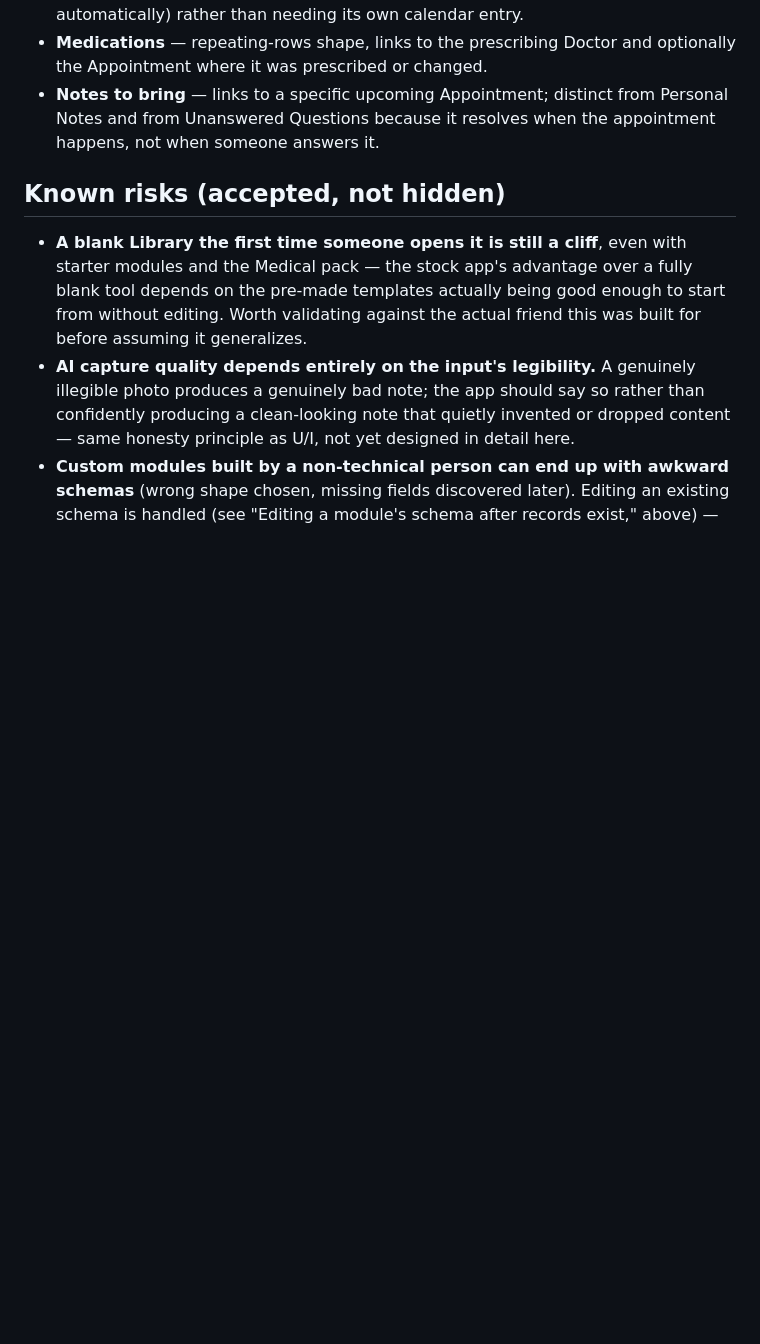
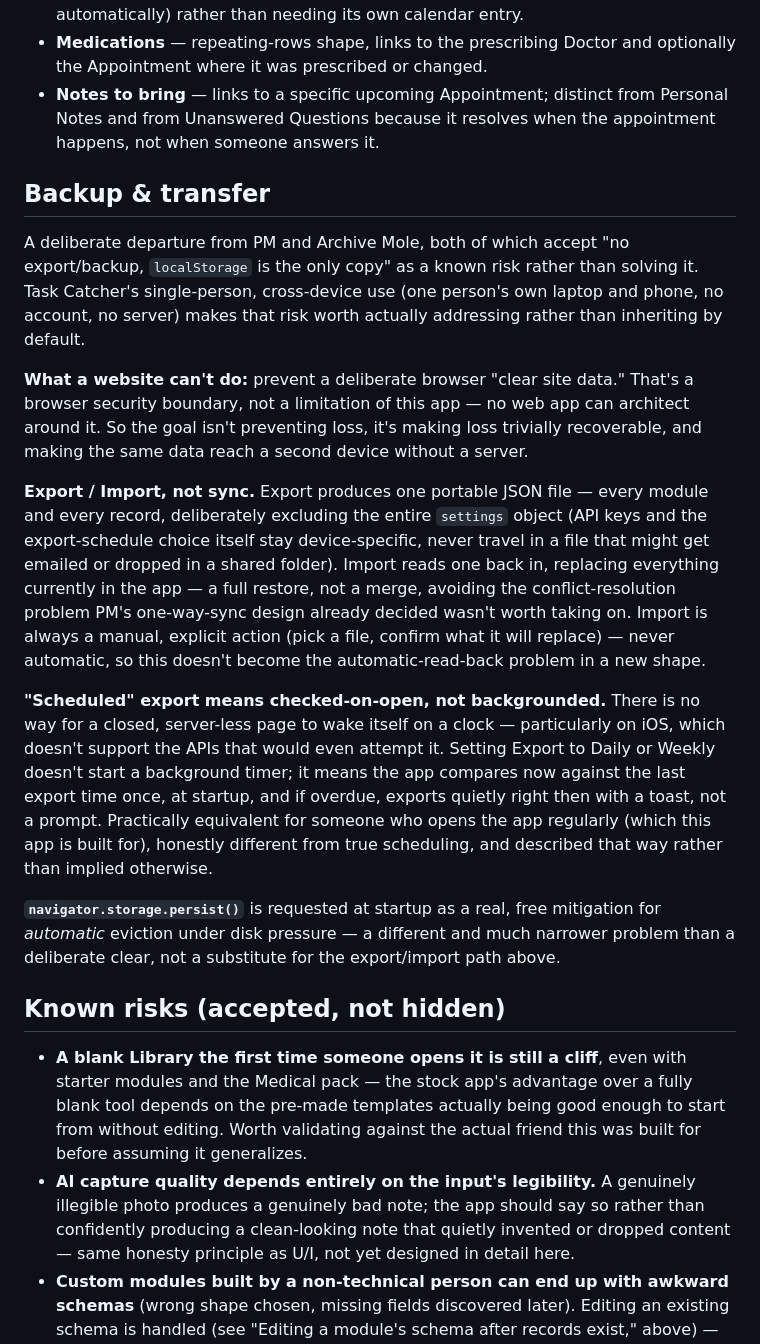
Before and after one commit to laustenfaund/Task_Catcher, a Markdown page: DESIGN.md, the part around the change. GitHub-like rendering; blank space fills up the shorter version.

```diff
--- a/DESIGN.md
+++ b/DESIGN.md
@@ -278,6 +278,46 @@ rather than as a generic proof of the module system:
   from Personal Notes and from Unanswered Questions because it resolves
   when the appointment happens, not when someone answers it.
 
+## Backup & transfer
+
+A deliberate departure from PM and Archive Mole, both of which accept "no
+export/backup, `localStorage` is the only copy" as a known risk rather than
+solving it. Task Catcher's single-person, cross-device use (one person's
+own laptop and phone, no account, no server) makes that risk worth actually
+addressing rather than inheriting by default.
+
+**What a website can't do:** prevent a deliberate browser "clear site
+data." That's a browser security boundary, not a limitation of this app —
+no web app can architect around it. So the goal isn't preventing loss,
+it's making loss trivially recoverable, and making the same data reach a
+second device without a server.
+
+**Export / Import, not sync.** Export produces one portable JSON file —
+every module and every record, deliberately excluding the entire
+`settings` object (API keys and the export-schedule choice itself stay
+device-specific, never travel in a file that might get emailed or dropped
+in a shared folder). Import reads one back in, replacing everything
+currently in the app — a full restore, not a merge, avoiding the
+conflict-resolution problem PM's one-way-sync design already decided
+wasn't worth taking on. Import is always a manual, explicit action (pick a
+file, confirm what it will replace) — never automatic, so this doesn't
+become the automatic-read-back problem in a new shape.
+
+**"Scheduled" export means checked-on-open, not backgrounded.** There is no
+way for a closed, server-less page to wake itself on a clock — particularly
+on iOS, which doesn't support the APIs that would even attempt it. Setting
+Export to Daily or Weekly doesn't start a background timer; it means the
+app compares now against the last export time once, at startup, and if
+overdue, exports quietly right then with a toast, not a prompt. Practically
+equivalent for someone who opens the app regularly (which this app is
+built for), honestly different from true scheduling, and described that way
+rather than implied otherwise.
+
+**`navigator.storage.persist()`** is requested at startup as a real,
+free mitigation for *automatic* eviction under disk pressure — a different
+and much narrower problem than a deliberate clear, not a substitute for
+the export/import path above.
+
 ## Known risks (accepted, not hidden)
 
 - **A blank Library the first time someone opens it is still a cliff**,
```
Also changed, not shown: README.md (+12 -4 lines).
